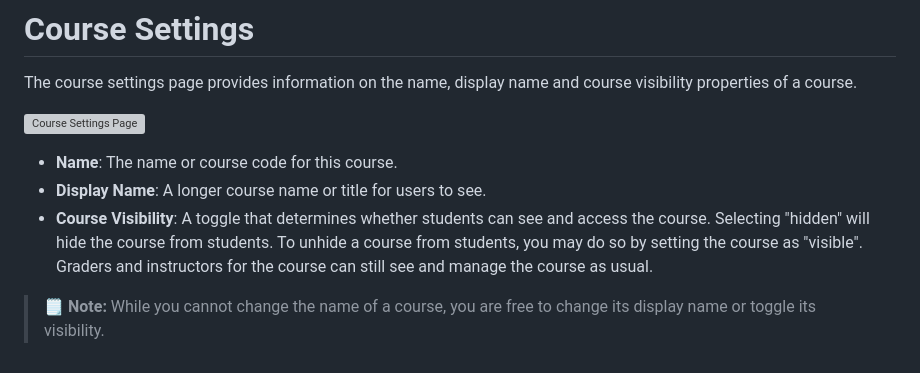
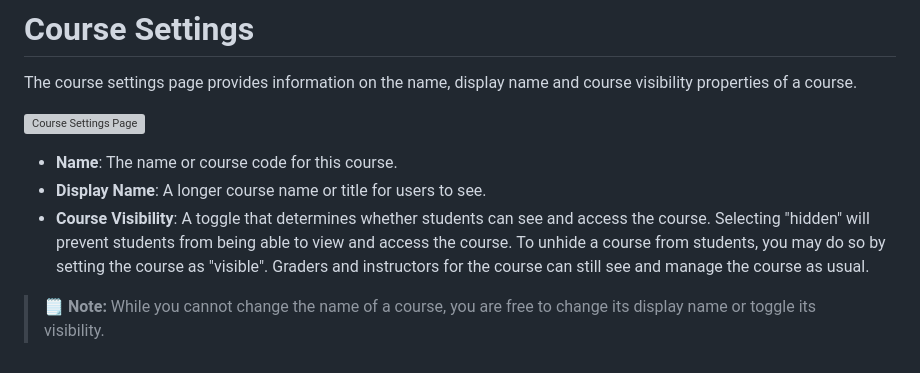
Before and after one commit to MarkUsProject/Wiki, a Markdown page: Instructor-Guide--Course-Settings.md, the part around the change. Rendered like a GitHub page; grey boxes are pictures that could not be loaded.

```diff
--- a/Instructor-Guide--Course-Settings.md
+++ b/Instructor-Guide--Course-Settings.md
@@ -6,6 +6,6 @@ The course settings page provides information on the name, display name and cour
 
 - **Name**: The name or course code for this course.
 - **Display Name**: A longer course name or title for users to see.
-- **Course Visibility**: A toggle that determines whether students can see and access the course. Selecting "hidden" will hide the course from students. To unhide a course from students, you may do so by setting the course as "visible". Graders and instructors for the course can still see and manage the course as usual.
+- **Course Visibility**: A toggle that determines whether students can see and access the course. Selecting "hidden" will prevent students from being able to view and access the course. To unhide a course from students, you may do so by setting the course as "visible". Graders and instructors for the course can still see and manage the course as usual.
 
 > :spiral_notepad: **Note:** While you cannot change the name of a course, you are free to change its display name or toggle its visibility.
```
Also changed, not shown: Instructor-Guide--Users.md (+6 -0 lines), images/users-add-grader-form.png, images/users-admin-form.png.
